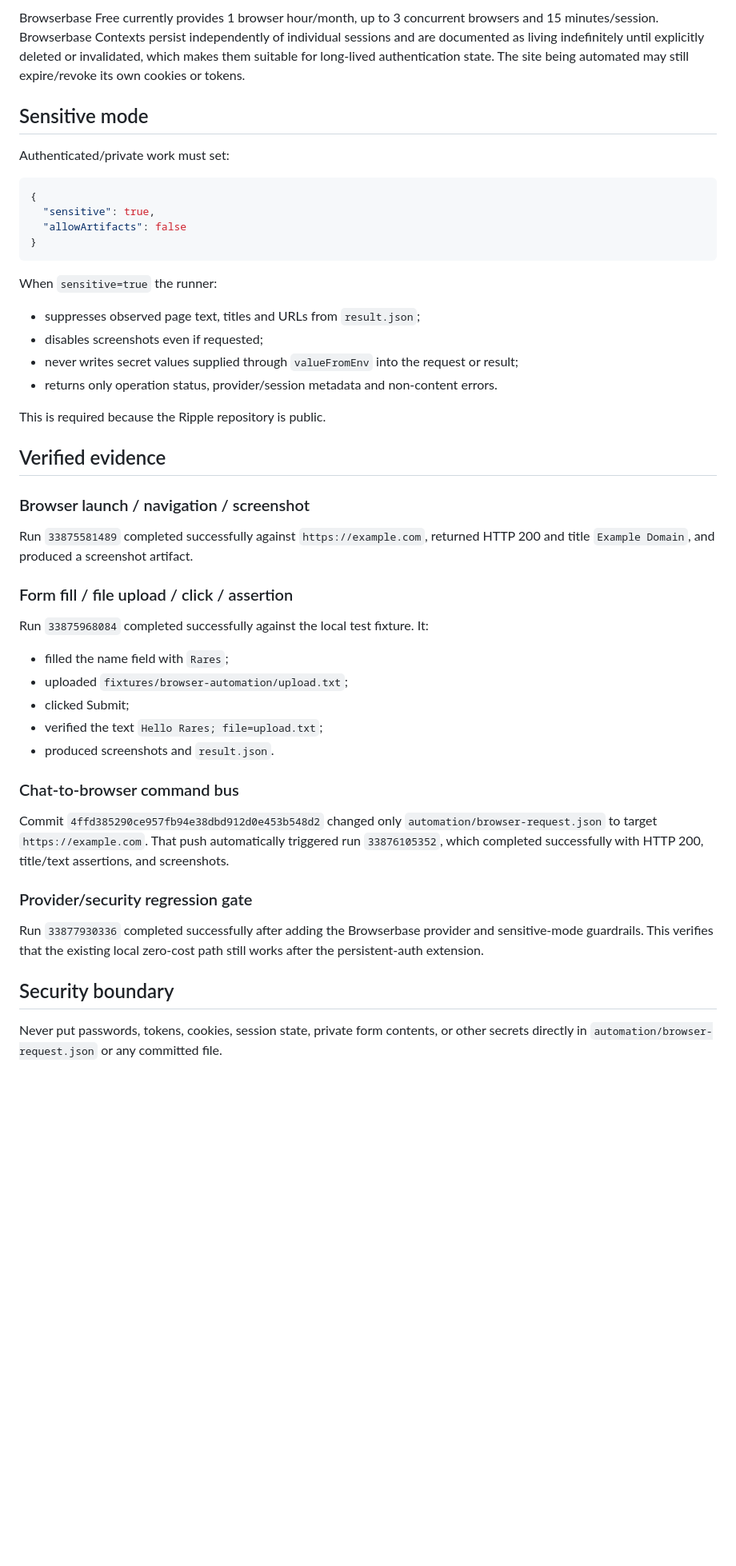
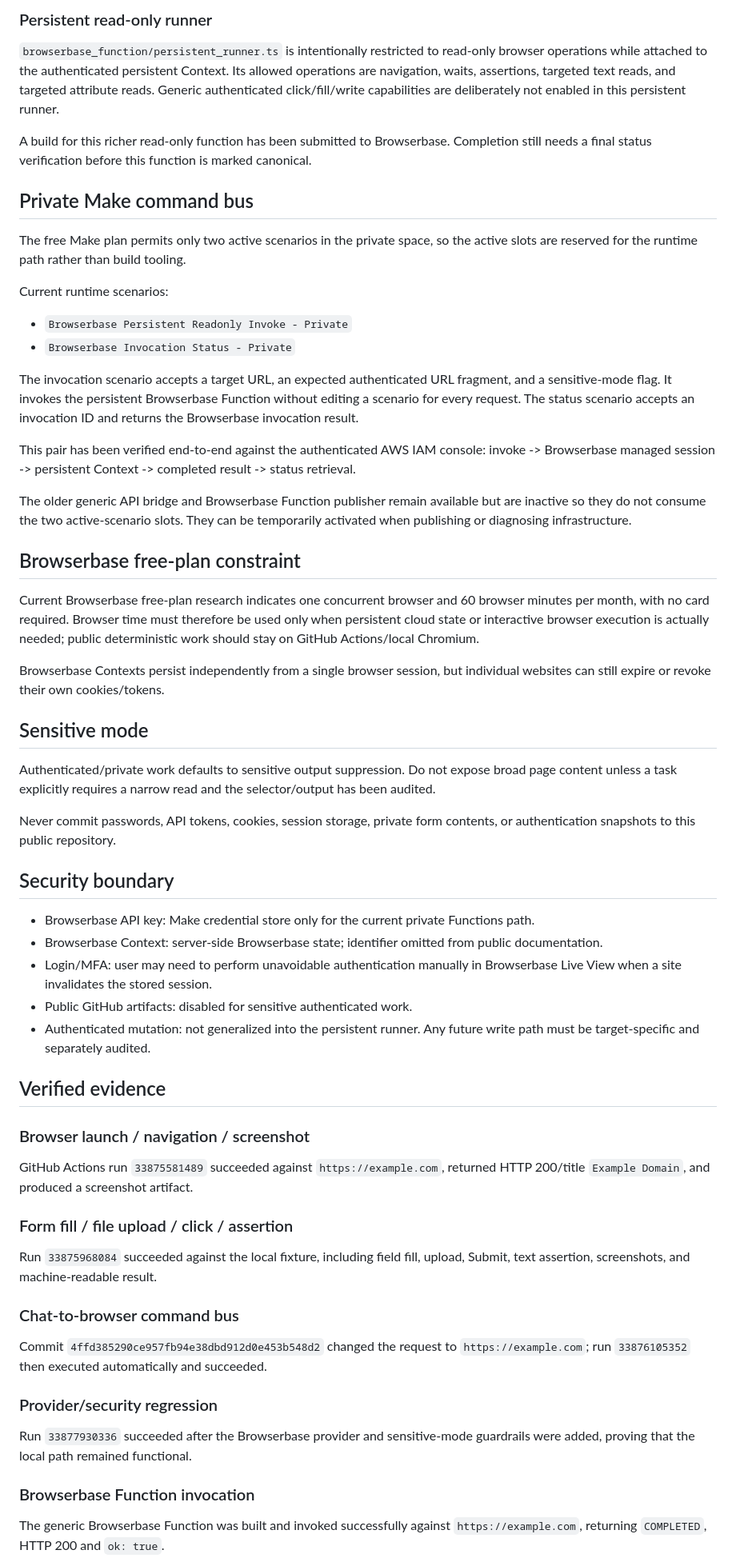
Before and after one commit to rarescos-pixel/ripple-agentic-plan-repair, a Markdown page: docs/FREE_WORK_REPLACEMENT.md, the part around one of its changes. Shown at 80% size. Rendered like a GitHub page; blank space fills up the shorter version.

````diff
--- a/docs/FREE_WORK_REPLACEMENT.md
+++ b/docs/FREE_WORK_REPLACEMENT.md
@@ -61,51 +60,64 @@ The API key must only come from a GitHub Actions secret. `BROWSERBASE_PROJECT_ID
 
-Browserbase Free currently provides 1 browser hour/month, up to 3 concurrent browsers and 15 minutes/session. Browserbase Contexts persist independently of individual sessions and are documented as living indefinitely until explicitly deleted or invalidated, which makes them suitable for long-lived authentication state. The site being automated may still expire/revoke its own cookies or tokens.
+### Persistent read-only runner
+
+`browserbase_function/persistent_runner.ts` is intentionally restricted to read-only browser operations while attached to the authenticated persistent Context. Its allowed operations are navigation, waits, assertions, targeted text reads, and targeted attribute reads. Generic authenticated click/fill/write capabilities are deliberately not enabled in this persistent runner.
+
+A build for this richer read-only function has been submitted to Browserbase. Completion still needs a final status verification before this function is marked canonical.
+
+## Private Make command bus
+
+The free Make plan permits only two active scenarios in the private space, so the active slots are reserved for the runtime path rather than build tooling.
+
+Current runtime scenarios:
+
+- `Browserbase Persistent Readonly Invoke - Private`
+- `Browserbase Invocation Status - Private`
+
+The invocation scenario accepts a target URL, an expected authenticated URL fragment, and a sensitive-mode flag. It invokes the persistent Browserbase Function without editing a scenario for every request. The status scenario accepts an invocation ID and returns the Browserbase invocation result.
+
+This pair has been verified end-to-end against the authenticated AWS IAM console: invoke -> Browserbase managed session -> persistent Context -> completed result -> status retrieval.
+
+The older generic API bridge and Browserbase Function publisher remain available but are inactive so they do not consume the two active-scenario slots. They can be temporarily activated when publishing or diagnosing infrastructure.
+
+## Browserbase free-plan constraint
+
+Current Browserbase free-plan research indicates one concurrent browser and 60 browser minutes per month, with no card required. Browser time must therefore be used only when persistent cloud state or interactive browser execution is actually needed; public deterministic work should stay on GitHub Actions/local Chromium.
+
+Browserbase Contexts persist independently from a single browser session, but individual websites can still expire or revoke their own cookies/tokens.
 
 ## Sensitive mode
 
-Authenticated/private work must set:
+Authenticated/private work defaults to sensitive output suppression. Do not expose broad page content unless a task explicitly requires a narrow read and the selector/output has been audited.
 
-```json
-{
-  "sensitive": true,
-  "allowArtifacts": false
-}
-```
+Never commit passwords, API tokens, cookies, session storage, private form contents, or authentication snapshots to this public repository.
 
-When `sensitive=true` the runner:
+## Security boundary
 
-- suppresses observed page text, titles and URLs from `result.json`;
-- disables screenshots even if requested;
-- never writes secret values supplied through `valueFromEnv` into the request or result;
-- returns only operation status, provider/session metadata and non-content errors.
-
-This is required because the Ripple repository is public.
+- Browserbase API key: Make credential store only for the current private Functions path.
+- Browserbase Context: server-side Browserbase state; identifier omitted from public documentation.
+- Login/MFA: user may need to perform unavoidable authentication manually in Browserbase Live View when a site invalidates the stored session.
+- Public GitHub artifacts: disabled for sensitive authenticated work.
+- Authenticated mutation: not generalized into the persistent runner. Any future write path must be target-specific and separately audited.
 
 ## Verified evidence
 
 ### Browser launch / navigation / screenshot
 
-Run `33875581489` completed successfully against `https://example.com`, returned HTTP 200 and title `Example Domain`, and produced a screenshot artifact.
+GitHub Actions run `33875581489` succeeded against `https://example.com`, returned HTTP 200/title `Example Domain`, and produced a screenshot artifact.
 
 ### Form fill / file upload / click / assertion
 
-Run `33875968084` completed successfully against the local test fixture. It:
-
-- filled the name field with `Rares`;
-- uploaded `fixtures/browser-automation/upload.txt`;
-- clicked Submit;
-- verified the text `Hello Rares; file=upload.txt`;
-- produced screenshots and `result.json`.
+Run `33875968084` succeeded against the local fixture, including field fill, upload, Submit, text assertion, screenshots, and machine-readable result.
 
 ### Chat-to-browser command bus
 
-Commit `4ffd385290ce957fb94e38dbd912d0e453b548d2` changed only `automation/browser-request.json` to target `https://example.com`. That push automatically triggered run `33876105352`, which completed successfully with HTTP 200, title/text assertions, and screenshots.
+Commit `4ffd385290ce957fb94e38dbd912d0e453b548d2` changed the request to `https://example.com`; run `33876105352` then executed automatically and succeeded.
 
-### Provider/security regression gate
+### Provider/security regression
 
-Run `33877930336` completed successfully after adding the Browserbase provider and sensitive-mode guardrails. This verifies that the existing local zero-cost path still works after the persistent-auth extension.
+Run `33877930336` succeeded after the Browserbase provider and sensitive-mode guardrails were added, proving that the local path remained functional.
 
-## Security boundary
+### Browserbase Function invocation
 
-Never put passwords, tokens, cookies, session state, private form contents, or other secrets directly in `automation/browser-request.json` or any committed file.
+The generic Browserbase Function was built and invoked successfully against `https://example.com`, returning `COMPLETED`, HTTP 200 and `ok: true`.
 
````
Also changed, not shown: other parts of docs/FREE_WORK_REPLACEMENT.md (+60 -45 lines).
